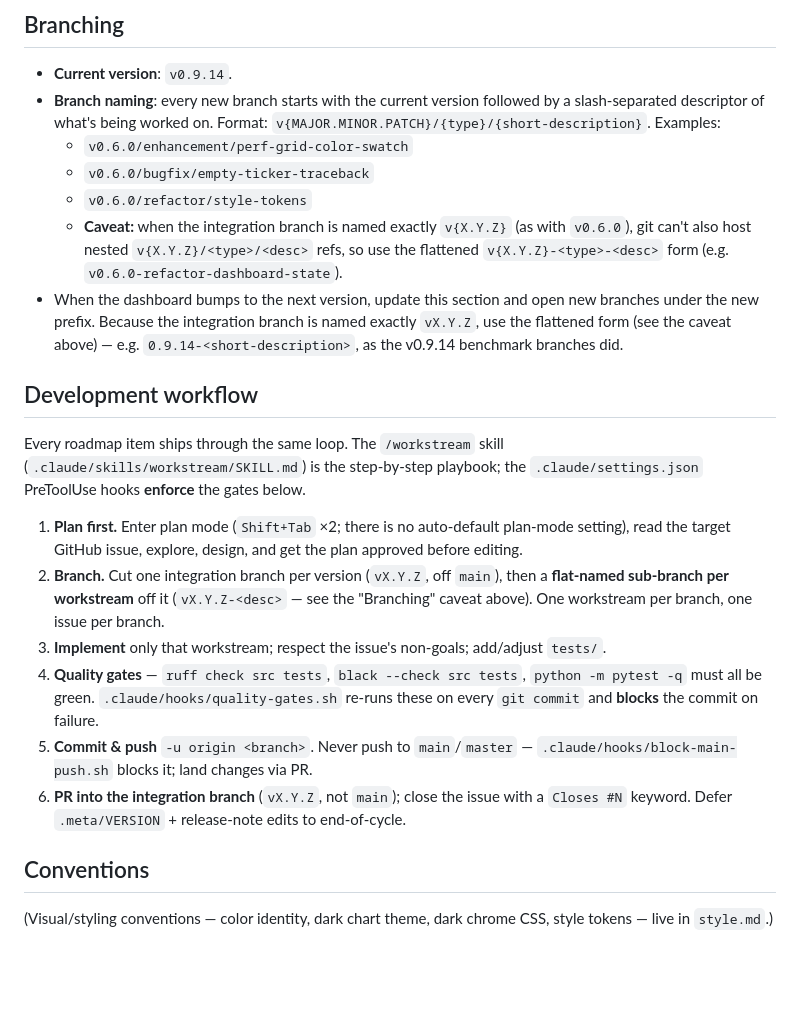
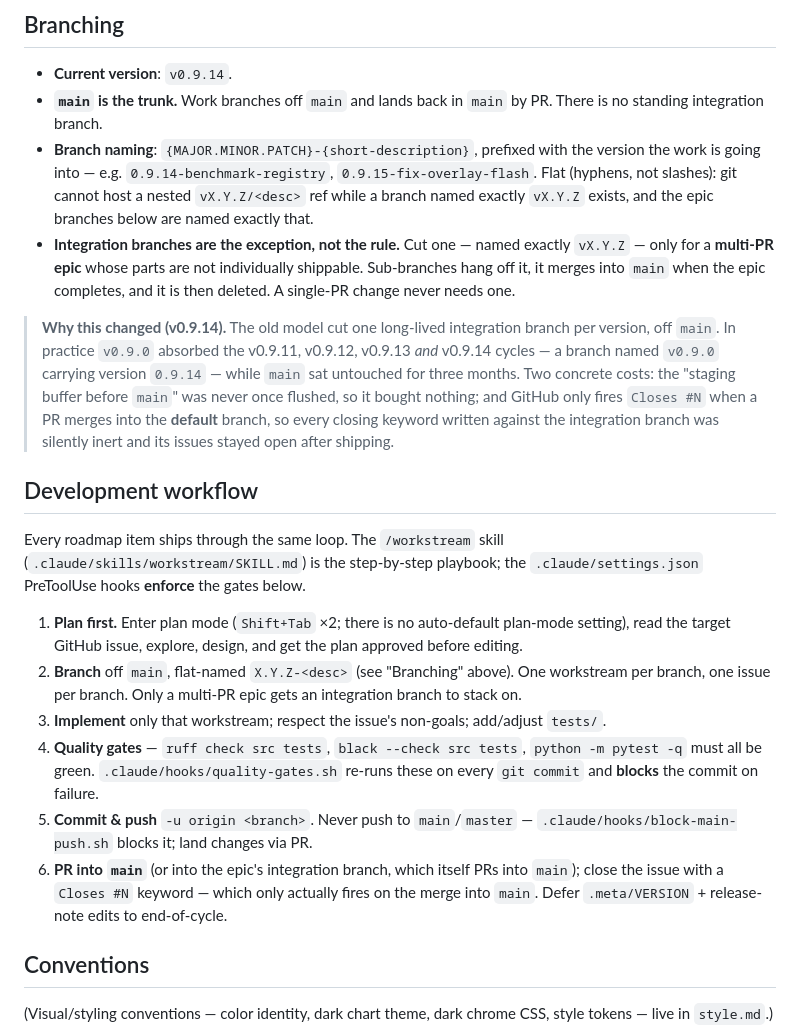
Before and after one commit to RorySullivan1/bbg_quant_dashboard, a Markdown page: .claude/context/conventions.md, the part around the change. Drawn GitHub-style; blank space fills up the shorter version.

Commit message:
docs: make `main` the trunk; integration branches become the exception
The old model cut one long-lived integration branch per version, off `main`.
That is not what happened: `v0.9.0` absorbed the v0.9.11, v0.9.12, v0.9.13 and
v0.9.14 cycles — a branch named `v0.9.0` carrying version `0.9.14` — while
`main` sat untouched for three months.

Two concrete costs, both of which the docs now record so the model is not
quietly reverted:

- The "staging buffer before `main`" was never once flushed, so it bought
  nothing over branching from `main` directly.
- GitHub fires `Closes #N` only when a PR merges into the **default** branch.
  Every closing keyword written against the integration branch was therefore
  silently inert, and the issues stayed open after their work shipped — seven
  of them across the #189 epic alone.

- `conventions.md`: `main` is the trunk; branches are flat-named
  `X.Y.Z-<desc>` off `main` and PR back into it. An integration branch named
  exactly `vX.Y.Z` is cut **only** for a multi-PR epic whose parts are not
  individually shippable, and is deleted once it lands. The workflow's branch
  and PR steps follow, and note that a closing keyword only fires on the merge
  into `main`.
- `/workstream` skill: same, in its branch and PR steps and its description.
  Its branch step also warns that a PR based on an epic integration branch runs
  no CI until retargeted at `main` (#202), so those need local verification.

Docs only — no source change.

Co-Authored-By: Claude Opus 5 <noreply@anthropic.com>
Claude-Session: https://claude.ai/code/session_01RzYjPVMcCJR9tDsBhhqNRj

```diff
--- a/.claude/context/conventions.md
+++ b/.claude/context/conventions.md
@@ -5,21 +5,27 @@ Part of the `bbg_quant_dashboard` repo memory — split out of `CLAUDE.md`.
 ## Branching
 
 - **Current version**: `v0.9.14`.
-- **Branch naming**: every new branch starts with the current version
-  followed by a slash-separated descriptor of what's being worked on.
-  Format: `v{MAJOR.MINOR.PATCH}/{type}/{short-description}`.
-  Examples:
-  - `v0.6.0/enhancement/perf-grid-color-swatch`
-  - `v0.6.0/bugfix/empty-ticker-traceback`
-  - `v0.6.0/refactor/style-tokens`
-  - **Caveat:** when the integration branch is named exactly `v{X.Y.Z}` (as
-    with `v0.6.0`), git can't also host nested `v{X.Y.Z}/<type>/<desc>` refs,
-    so use the flattened `v{X.Y.Z}-<type>-<desc>` form (e.g.
-    `v0.6.0-refactor-dashboard-state`).
-- When the dashboard bumps to the next version, update this section and
-  open new branches under the new prefix. Because the integration branch is
-  named exactly `vX.Y.Z`, use the flattened form (see the caveat above) —
-  e.g. `0.9.14-<short-description>`, as the v0.9.14 benchmark branches did.
+- **`main` is the trunk.** Work branches off `main` and lands back in `main`
+  by PR. There is no standing integration branch.
+- **Branch naming**: `{MAJOR.MINOR.PATCH}-{short-description}`, prefixed with
+  the version the work is going into — e.g. `0.9.14-benchmark-registry`,
+  `0.9.15-fix-overlay-flash`. Flat (hyphens, not slashes): git cannot host a
+  nested `vX.Y.Z/<desc>` ref while a branch named exactly `vX.Y.Z` exists, and
+  the epic branches below are named exactly that.
+- **Integration branches are the exception, not the rule.** Cut one — named
+  exactly `vX.Y.Z` — only for a **multi-PR epic** whose parts are not
+  individually shippable. Sub-branches hang off it, it merges into `main` when
+  the epic completes, and it is then deleted. A single-PR change never needs
+  one.
+
+> **Why this changed (v0.9.14).** The old model cut one long-lived integration
+> branch per version, off `main`. In practice `v0.9.0` absorbed the v0.9.11,
+> v0.9.12, v0.9.13 *and* v0.9.14 cycles — a branch named `v0.9.0` carrying
+> version `0.9.14` — while `main` sat untouched for three months. Two concrete
+> costs: the "staging buffer before `main`" was never once flushed, so it
+> bought nothing; and GitHub only fires `Closes #N` when a PR merges into the
+> **default** branch, so every closing keyword written against the integration
+> branch was silently inert and its issues stayed open after shipping.
 
 ## Development workflow
 
@@ -30,10 +36,9 @@ Every roadmap item ships through the same loop. The `/workstream` skill
 1. **Plan first.** Enter plan mode (`Shift+Tab` ×2; there is no auto-default
    plan-mode setting), read the target GitHub issue, explore, design, and get
    the plan approved before editing.
-2. **Branch.** Cut one integration branch per version (`vX.Y.Z`, off `main`),
-   then a **flat-named sub-branch per workstream** off it
-   (`vX.Y.Z-<desc>` — see the "Branching" caveat above). One workstream per
-   branch, one issue per branch.
+2. **Branch** off `main`, flat-named `X.Y.Z-<desc>` (see "Branching" above).
+   One workstream per branch, one issue per branch. Only a multi-PR epic gets
+   an integration branch to stack on.
 3. **Implement** only that workstream; respect the issue's non-goals; add/adjust
    `tests/`.
 4. **Quality gates** — `ruff check src tests`, `black --check src tests`,
@@ -41,9 +46,10 @@ Every roadmap item ships through the same loop. The `/workstream` skill
    re-runs these on every `git commit` and **blocks** the commit on failure.
 5. **Commit & push** `-u origin <branch>`. Never push to `main`/`master` —
    `.claude/hooks/block-main-push.sh` blocks it; land changes via PR.
-6. **PR into the integration branch** (`vX.Y.Z`, not `main`); close the issue
-   with a `Closes #N` keyword. Defer `.meta/VERSION` + release-note edits to
-   end-of-cycle.
+6. **PR into `main`** (or into the epic's integration branch, which itself
+   PRs into `main`); close the issue with a `Closes #N` keyword — which only
+   actually fires on the merge into `main`. Defer `.meta/VERSION` +
+   release-note edits to end-of-cycle.
 
 ## Conventions
 
```
Also changed, not shown: 1 other file.
